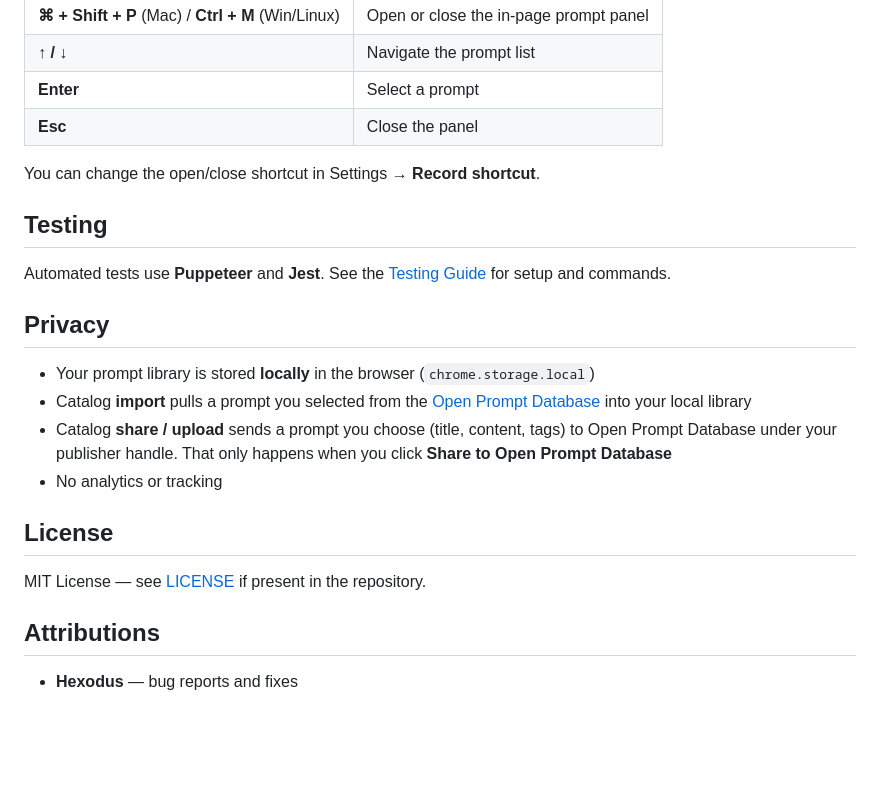
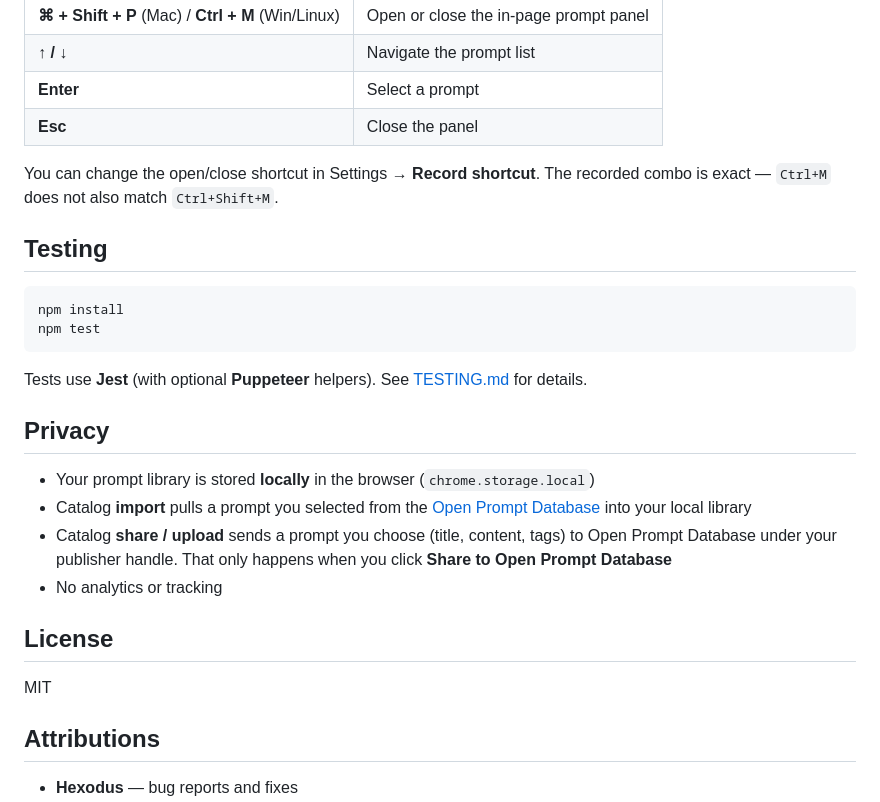
Before and after one commit to jonathanbertholet/promptmanager, a Markdown page: README.md, the part around one of its changes. Rendered like a GitHub page; blank space fills up the shorter version.

````diff
--- a/README.md
+++ b/README.md
@@ -69,11 +78,16 @@ Plus any site you configure as a **custom website**.
 | **Enter** | Select a prompt |
 | **Esc** | Close the panel |
 
-You can change the open/close shortcut in Settings → **Record shortcut**.
+You can change the open/close shortcut in Settings → **Record shortcut**. The recorded combo is exact — `Ctrl+M` does not also match `Ctrl+Shift+M`.
 
 ## Testing
 
-Automated tests use **Puppeteer** and **Jest**. See the [Testing Guide](TESTING.md) for setup and commands.
+```bash
+npm install
+npm test
+```
+
+Tests use **Jest** (with optional **Puppeteer** helpers). See [TESTING.md](TESTING.md) for details.
 
 ## Privacy
 
@@ -84,7 +98,7 @@ Automated tests use **Puppeteer** and **Jest**. See the [Testing Guide](TESTING.
 
 ## License
 
-MIT License — see [LICENSE](LICENSE) if present in the repository.
+MIT
 
 ## Attributions
 
````
Also changed, not shown: other parts of README.md (+16 -7 lines).
